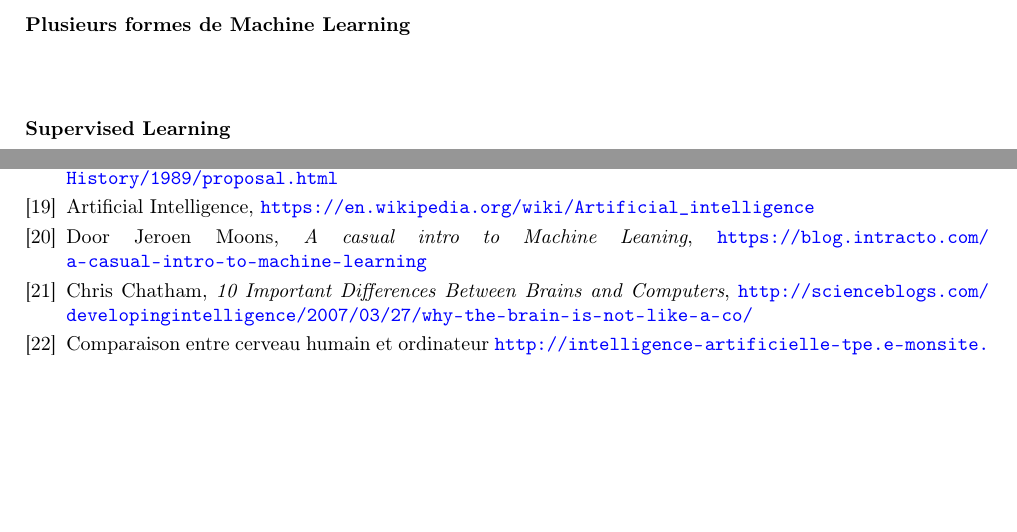
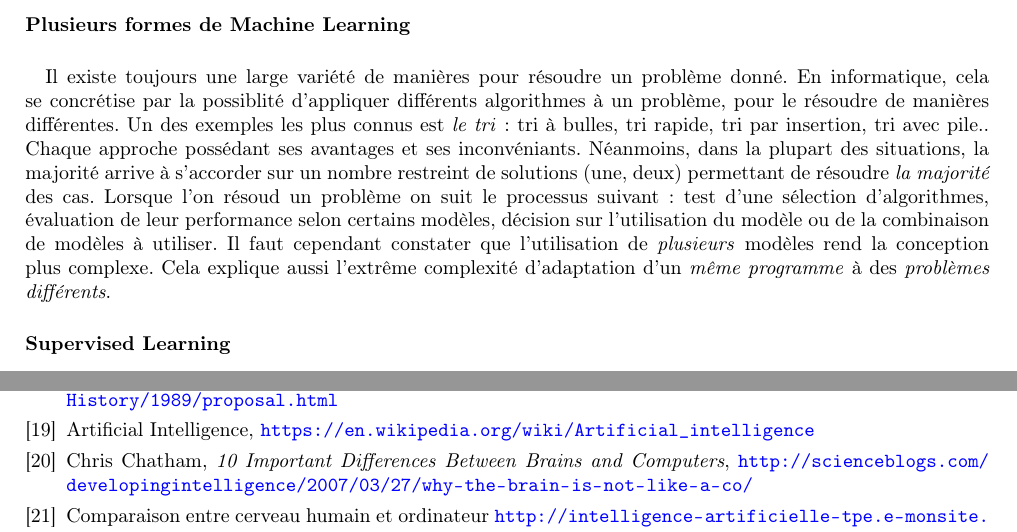
Before and after one commit to tomorrow-paper/paper, a LaTeX document (paper.tex, which reads appendix/bibliography.tex, chapters/03/02_ml.tex): two parts of pages 22 and 25 of 26, joined at a grey line, cut so that both start at the same text, the shorter picture padded with empty space. Compiled offline with pdfLaTeX.

Commit message:
Corrected bibliography

```diff
--- a/appendix/bibliography.tex
+++ b/appendix/bibliography.tex
@@ -30,7 +30,6 @@
     \bibitem{Internet0} Émilia Robin, Dadid Madore, Marie-Lan Nguyen et Joël Rien, \emph{Brève histoire d'Internet}, Tuteurs de l'École Normale Supérieure, 2005, \url{http://www.tuteurs.ens.fr/internet/histoire.html}
     \bibitem{Internet1} Sir Timothy John Berners-Lee, \emph{Information Management: A Proposal}, 1989, \url{https://www.w3.org/History/1989/proposal.html}
     \bibitem{Internet2} Artificial Intelligence, \url{https://en.wikipedia.org/wiki/Artificial_intelligence}
-    \bibitem{Internet3} Door Jeroen Moons, \emph{A casual intro to Machine Leaning}, \url{https://blog.intracto.com/a-casual-intro-to-machine-learning}
     \bibitem{Internet4} Chris Chatham, \emph{10 Important Differences Between Brains and Computers}, \url{http://scienceblogs.com/developingintelligence/2007/03/27/why-the-brain-is-not-like-a-co/}
     \bibitem{Internet5} Comparaison entre cerveau humain et ordinateur \url{http://intelligence-artificielle-tpe.e-monsite.com/pages/limites-technologiques-et-ethique-de-l-ia/cerveau-humain-et-robot.html}
 
--- a/chapters/03/02_ml.tex
+++ b/chapters/03/02_ml.tex
@@ -95,7 +95,13 @@ sous aucun aspect au domaine : finance, médecine, informatique.. Ces données s
 
 \paragraph{Plusieurs formes de Machine Learning}
 
-\paragraph{}
+\paragraph{} Il existe toujours une large variété de manières pour résoudre un problème donné. En informatique, cela se concrétise par la possiblité
+d'appliquer différents algorithmes à un problème, pour le résoudre de manières différentes. Un des exemples les plus connus est \emph{le tri} : tri à
+bulles, tri rapide, tri par insertion, tri avec pile.. Chaque approche possédant ses avantages et ses inconvéniants. Néanmoins, dans la plupart des
+situations, la majorité arrive à s'accorder sur un nombre restreint de solutions (une, deux) permettant de résoudre \emph{la majorité} des cas.
+Lorsque l'on résoud un problème on suit le processus suivant : test d'une sélection d'algorithmes, évaluation de leur performance selon certains
+modèles, décision sur l'utilisation du modèle ou de la combinaison de modèles à utiliser. Il faut cependant constater que l'utilisation de \emph{plusieurs}
+modèles rend la conception plus complexe. Cela explique aussi l'extrême complexité d'adaptation d'un \emph{même programme} à des \emph{problèmes différents}.
 
 \paragraph{Supervised Learning}
 
```
Also changed, not shown: chapters/03/00_l_intelligence.tex (+0 -1 lines), chapters/03/02_ml.tex (6 more changed lines).
